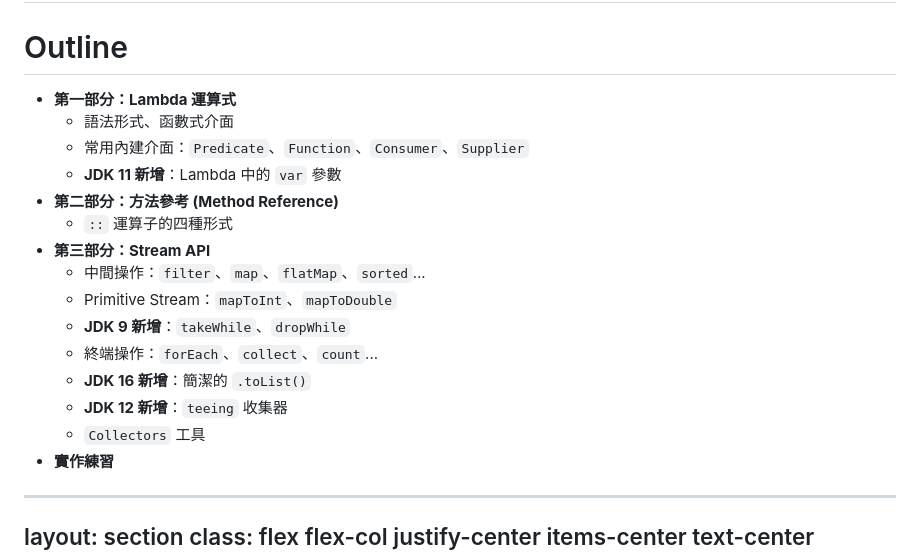
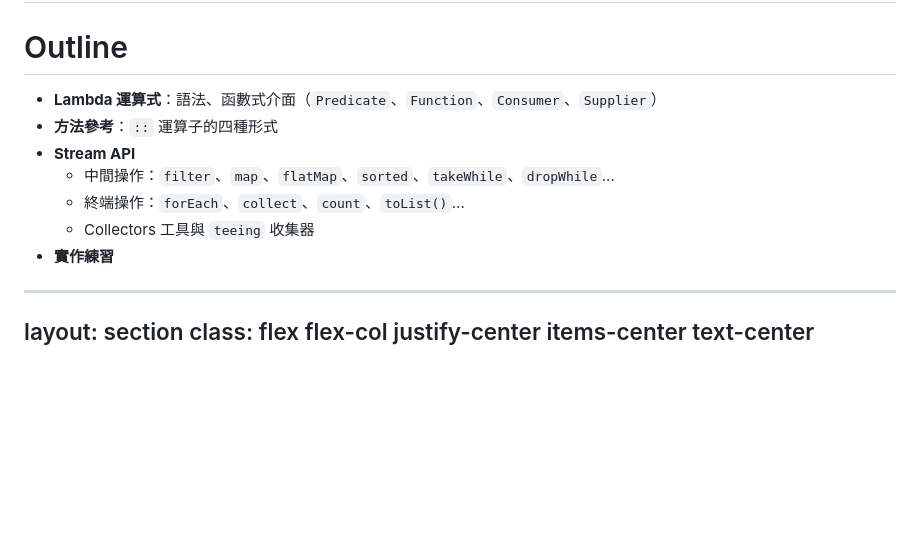
Before and after one commit to gagahsu/slidev-java, a Markdown page: ch25-stream-lambda.md, the part around the change. Rendered like a GitHub page; blank space fills up the shorter version.

Commit message:
remove AI Tools from index; simplify ch25 outline (#2)
* fix: remove hardcoded grid-template-columns to restore presenter mode resize drag

* remove AI Tools from index; simplify ch25 outline

- Remove AI Tools card and src import from index.md
- Consolidate ch25 Outline into 4 bullet points; remove JDK version labels

---------

Co-authored-by: Claude <noreply@anthropic.com>

```diff
--- a/ch25-stream-lambda.md
+++ b/ch25-stream-lambda.md
@@ -60,20 +60,12 @@ layout: default
 
 # Outline
 
-- **第一部分：Lambda 運算式**
-  - 語法形式、函數式介面
-  - 常用內建介面：`Predicate`、`Function`、`Consumer`、`Supplier`
-  - **JDK 11 新增**：Lambda 中的 `var` 參數
-- **第二部分：方法參考 (Method Reference)**
-  - `::` 運算子的四種形式
-- **第三部分：Stream API**
-  - 中間操作：`filter`、`map`、`flatMap`、`sorted`...
-  - Primitive Stream：`mapToInt`、`mapToDouble`
-  - **JDK 9 新增**：`takeWhile`、`dropWhile`
-  - 終端操作：`forEach`、`collect`、`count`...
-  - **JDK 16 新增**：簡潔的 `.toList()`
-  - **JDK 12 新增**：`teeing` 收集器
-  - `Collectors` 工具
+- **Lambda 運算式**：語法、函數式介面（`Predicate`、`Function`、`Consumer`、`Supplier`）
+- **方法參考**：`::` 運算子的四種形式
+- **Stream API**
+  - 中間操作：`filter`、`map`、`flatMap`、`sorted`、`takeWhile`、`dropWhile`...
+  - 終端操作：`forEach`、`collect`、`count`、`toList()`...
+  - Collectors 工具與 `teeing` 收集器
 - **實作練習**
 
 <!--
```
Also changed, not shown: index.md (+0 -9 lines).
